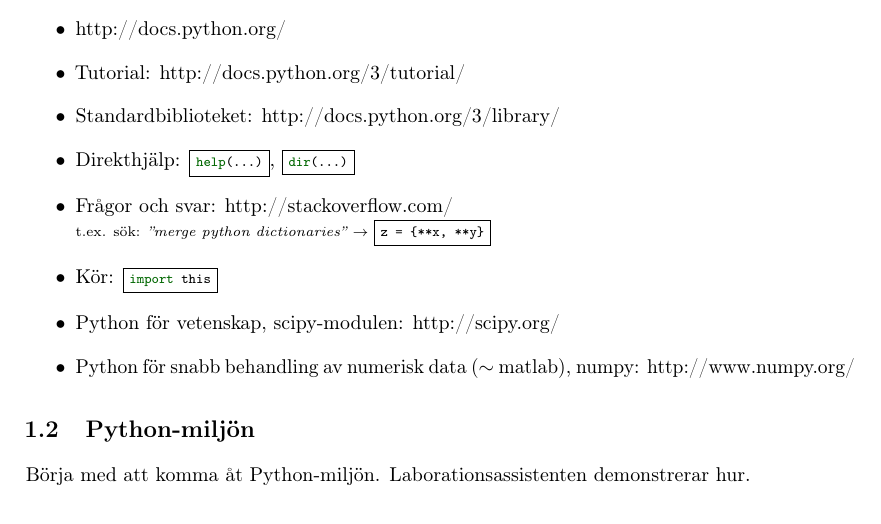
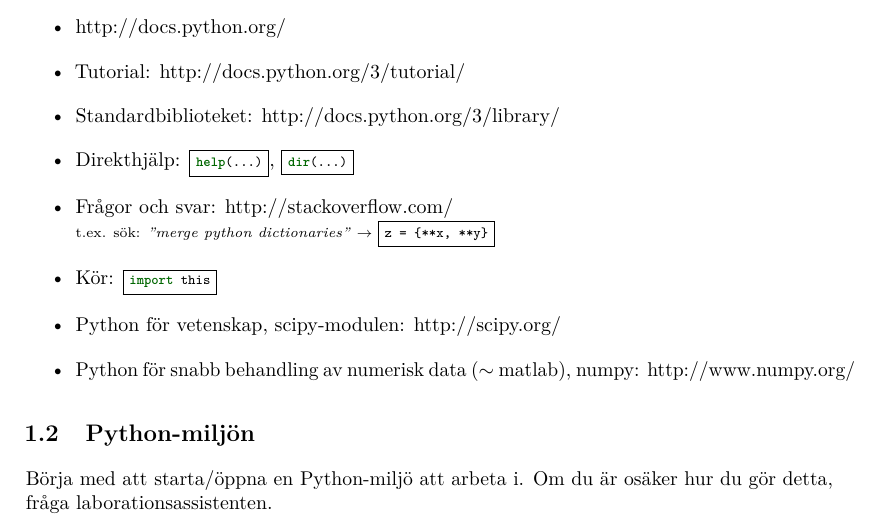
Before and after one commit to LiU-Theophys-Bachelorsproject/Pythonlabb, a LaTeX book (Kompendium/labbnotes.tex): part of page 1 of 5, cut so that both start at the same text. Compiled offline with pdfLaTeX; the source files are stored in an older character set and shown here as Unicode.

Commit message:
Update for 2022

```diff
--- a/Kompendium/labbnotes.tex
+++ b/Kompendium/labbnotes.tex
@@ -8,6 +8,8 @@
 \usepackage{graphicx}
 \usepackage[latin1]{inputenc}
 \usepackage[T1]{fontenc}
+\usepackage{lmodern}
+
 \usepackage{amsmath}
 \usepackage{amssymb}
 \usepackage{cancel}
@@ -387,7 +389,7 @@ Fundera på egen hand och sök i dokumentationen när ni stöter på problem så
 
 \section{Python-miljön}
 
-Börja med att komma åt Python-miljön. Laborationsassistenten demonstrerar hur.
+Börja med att starta/öppna en Python-miljö att arbeta i. Om du är osäker hur du gör detta, fråga laborationsassistenten.
 
 \begin{shaded}
 \begin{itemize}
```
